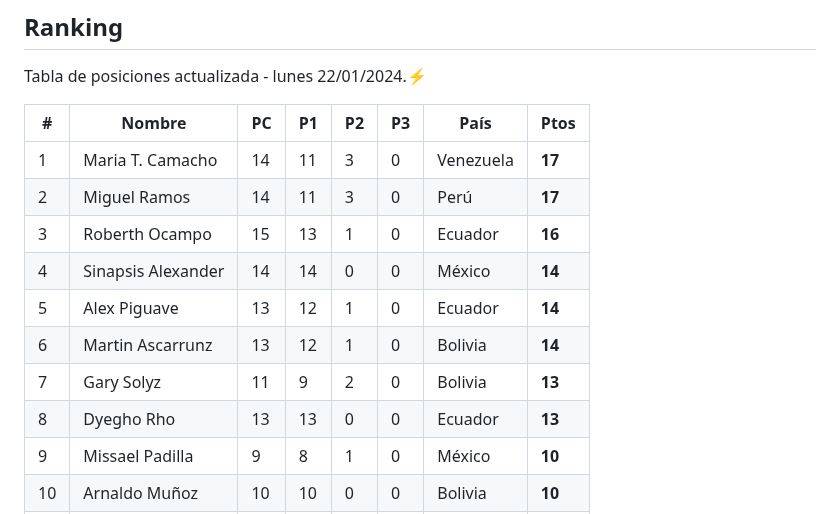
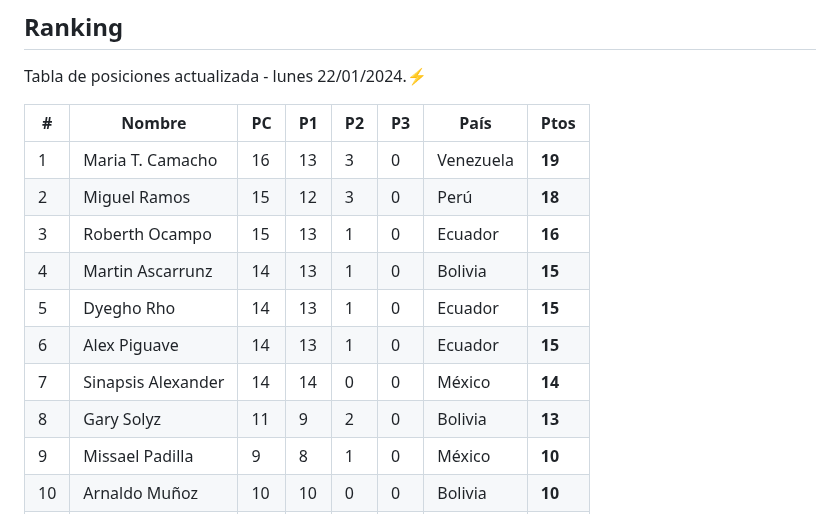
Before and after one commit to frontend-club/100DaysOfProjects, a Markdown page: README.md, the part around the change. Drawn GitHub-style.

Commit message:
Ranking actualizado

```diff
--- a/README.md
+++ b/README.md
@@ -64,14 +64,14 @@ Tabla de posiciones actualizada - lunes 22/01/2024.⚡
 
 | #    | Nombre             | PC   | P1   | P2   | P3   | País      | Ptos   |
 | ---- | ------------------ | ---- | ---- | ---- | ---- | --------- | ------ |
-| 1    | Maria T. Camacho   | 14   | 11   | 3    | 0    | Venezuela | **17** |
-| 2    | Miguel Ramos       | 14   | 11   | 3    | 0    | Perú      | **17** |
+| 1    | Maria T. Camacho   | 16   | 13   | 3    | 0    | Venezuela | **19** |
+| 2    | Miguel Ramos       | 15   | 12   | 3    | 0    | Perú      | **18** |
 | 3    | Roberth Ocampo     | 15   | 13   | 1    | 0    | Ecuador   | **16** |
-| 4    | Sinapsis Alexander | 14   | 14   | 0    | 0    | México    | **14** |
-| 5    | Alex Piguave       | 13   | 12   | 1    | 0    | Ecuador   | **14** |
-| 6    | Martin Ascarrunz   | 13   | 12   | 1    | 0    | Bolivia   | **14** |
-| 7    | Gary Solyz         | 11   | 9    | 2    | 0    | Bolivia   | **13** |
-| 8    | Dyegho Rho         | 13   | 13   | 0    | 0    | Ecuador   | **13** |
+| 4    | Martin Ascarrunz   | 14   | 13   | 1    | 0    | Bolivia   | **15** |
+| 5    | Dyegho Rho         | 14   | 13   | 1    | 0    | Ecuador   | **15** |
+| 6    | Alex Piguave       | 14   | 13   | 1    | 0    | Ecuador   | **15** |
+| 7    | Sinapsis Alexander | 14   | 14   | 0    | 0    | México    | **14** |
+| 8    | Gary Solyz         | 11   | 9    | 2    | 0    | Bolivia   | **13** |
 | 9    | Missael Padilla    | 9    | 8    | 1    | 0    | México    | **10** |
 | 10   | Arnaldo Muñoz      | 10   | 10   | 0    | 0    | Bolivia   | **10** |
 | 11   | Dylan Reyes        | 5    | 5    | 3    | 0    | México    | **8**  |
```
